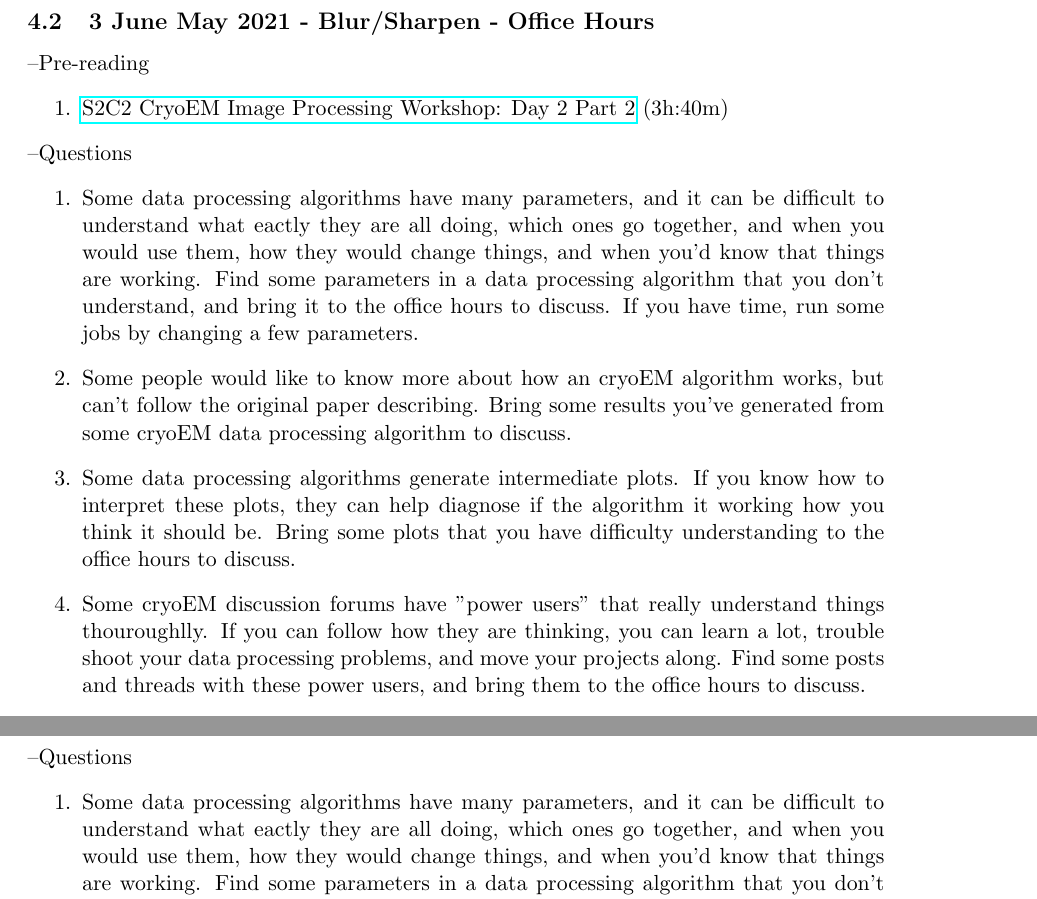
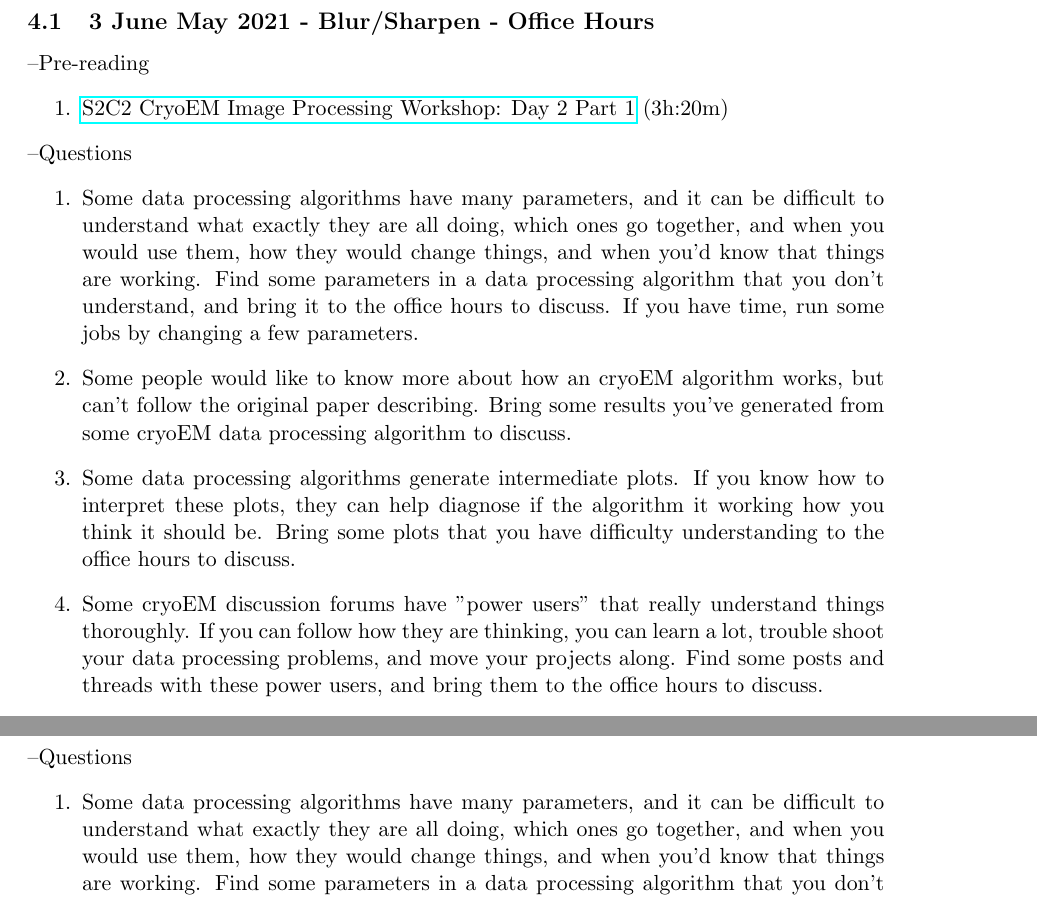
Before and after one commit to geoffwoollard/learn_cryoem_math, a LaTeX document (cryoem-group-study-meeting/meeting.tex): two parts of pages 9 and 27 of 31 before the commit and two parts of pages 8 and 26 of 31 after it, joined at a grey line, cut so that both start at the same text. Compiled offline with pdfLaTeX.

Commit message:
update for 3 june. office hours

```diff
--- a/cryoem-group-study-meeting/meeting.tex
+++ b/cryoem-group-study-meeting/meeting.tex
@@ -182,26 +182,7 @@ We will use the Slack channel 'cryoem\_study\_group' for asynchronous chat. Plea
 \section{Upcoming Meetings}
 \pagebreak
 
-%\subsection{20 May 2021 - Blur/Sharpen - Office Hours}
-%\textendash{Pre-reading}
-%\begin{enumerate}
-%	\item \href{https://youtu.be/ehXqLnV_Jr4}{S2C2 CryoEM Image Processing Workshop: Day 2 Part 1} (3h:20m)
-%	\end{enumerate}
-%\textendash {Questions}
-%\begin{enumerate}
-%	\item Some data processing algorithms have many parameters, and it can be difficult to understand what eactly they are all doing, which ones go together, and when you would use them, how they would change things, and when you'd know that things are working. Find some parameters in a data processing algorithm that you don't understand, and bring it to the office hours to discuss. If you have time, run some jobs by changing a few parameters.
-%	\item Some people would like to know more about how an cryoEM algorithm works, but can't follow the original paper describing. Bring some results you've generated from some cryoEM data processing algorithm to discuss.
-%	\item Some data processing algorithms generate intermediate plots. If you know how to interpret these plots, they can help diagnose if the algorithm it working how you think it should be. Bring some plots that you have difficulty understanding to the office hours to discuss.
-%	\item Some cryoEM discussion forums have "power users" that really understand things thoroughly. If you can follow how they are thinking, you can learn a lot, trouble shoot your data processing problems, and move your projects along. Find some posts and threads with these power users, and bring them to the office hours to discuss.
-%\end{enumerate}
-
-\subsection{27 May 2021 - Blur - Fourier transforms and reciprocal space for the beginner (Grant Jensen's course)}
+\subsection{3 June May 2021 - Blur/Sharpen - Office Hours}
 \textendash{Pre-reading}
 \begin{enumerate}
-%	\item \href{https://youtu.be/-EAQm8wgLbc}{Part 2: Fourier Transforms for Beginners - G. Jensen} (1 min)
-%	\item \href{https://youtu.be/OESy_ltOCvI}{Part 2: 1-D Sine Waves and Their Sums - G. Jensen} (33 min)
-%	\item \href{https://youtu.be/IUaqeoMK5y4}{Part 2: 1-D Reciprocal Space - G. Jensen} (20 min)
-	\item \href{https://youtu.be/nyk75ufbP74}{Part 2: 2-D Waves and Images - G. Jensen} (19 min)
-	\item \href{https://youtu.be/fEyLh9HqsWU}{Part 2: 2-D Transforms and Filters - G. Jensen} (33 min)
-%	\item \href{https://youtu.be/INtehLmqfmA}{Part 2: 3-D Waves and Transforms - G. Jensen} (13 min)
-%	\item \href{https://youtu.be/MQm6ZP1F6ms}{Part 2: Convolution and Cross-Correlation - G. Jensen} (15 min)
+	\item \href{https://youtu.be/ehXqLnV_Jr4}{S2C2 CryoEM Image Processing Workshop: Day 2 Part 1} (3h:20m)
@@ -224,15 +193,7 @@ We will use the Slack channel 'cryoem\_study\_group' for asynchronous chat. Plea
-\pagebreak
-\subsection{3 June May 2021 - Blur/Sharpen - Office Hours}
-\textendash{Pre-reading}
-\begin{enumerate}
-	\item \href{https://youtu.be/HXIipHORI2Y}{S2C2 CryoEM Image Processing Workshop: Day 2 Part 2} (3h:40m)
-	\end{enumerate}
-\textendash {Questions}
-\begin{enumerate}
-	\item Some data processing algorithms have many parameters, and it can be difficult to understand what eactly they are all doing, which ones go together, and when you would use them, how they would change things, and when you'd know that things are working. Find some parameters in a data processing algorithm that you don't understand, and bring it to the office hours to discuss. If you have time, run some jobs by changing a few parameters.
+	\item Some data processing algorithms have many parameters, and it can be difficult to understand what exactly they are all doing, which ones go together, and when you would use them, how they would change things, and when you'd know that things are working. Find some parameters in a data processing algorithm that you don't understand, and bring it to the office hours to discuss. If you have time, run some jobs by changing a few parameters.
 	\item Some people would like to know more about how an cryoEM algorithm works, but can't follow the original paper describing. Bring some results you've generated from some cryoEM data processing algorithm to discuss.
 	\item Some data processing algorithms generate intermediate plots. If you know how to interpret these plots, they can help diagnose if the algorithm it working how you think it should be. Bring some plots that you have difficulty understanding to the office hours to discuss.
-	\item Some cryoEM discussion forums have "power users" that really understand things thouroughlly. If you can follow how they are thinking, you can learn a lot, trouble shoot your data processing problems, and move your projects along. Find some posts and threads with these power users, and bring them to the office hours to discuss.
+	\item Some cryoEM discussion forums have "power users" that really understand things thoroughly. If you can follow how they are thinking, you can learn a lot, trouble shoot your data processing problems, and move your projects along. Find some posts and threads with these power users, and bring them to the office hours to discuss.
 \end{enumerate}
 
 \subsection{10 June 2021 - Blur - Fourier transforms and reciprocal space for the beginner (Grant Jensen's course)}
@@ -725,7 +686,7 @@ Access Passcode: \texttt{4nyaZv8AW\#}
 \end{enumerate}
 \textendash {Questions}
 \begin{enumerate}
-	\item Some data processing algorithms have many parameters, and it can be difficult to understand what eactly they are all doing, which ones go together, and when you would use them, how they would change things, and when you'd know that things are working. Find some parameters in a data processing algorithm that you don't understand, and bring it to the office hours to discuss. If you have time, run some jobs by changing a few parameters.
+	\item Some data processing algorithms have many parameters, and it can be difficult to understand what exactly they are all doing, which ones go together, and when you would use them, how they would change things, and when you'd know that things are working. Find some parameters in a data processing algorithm that you don't understand, and bring it to the office hours to discuss. If you have time, run some jobs by changing a few parameters.
 	\item Some people would like to know more about how an cryoEM algorithm works, but can't follow the original paper describing. Bring some results you've generated from some cryoEM data processing algorithm to discuss.
 	\item Some data processing algorithms generate intermediate plots. If you know how to interpret these plots, they can help diagnose if the algorithm it working how you think it should be. Bring some plots that you have difficulty understanding to the office hours to discuss.
 	\item Some cryoEM discussion forums have "power users" that really understand things thoroughly. If you can follow how they are thinking, you can learn a lot, trouble shoot your data processing problems, and move your projects along. Find some posts and threads with these power users, and bring them to the office hours to discuss.
```
Also changed, not shown: cryoem-group-study-meeting/meeting.pdf, cryoem-group-study-meeting/meeting.tex (39 more changed lines).
